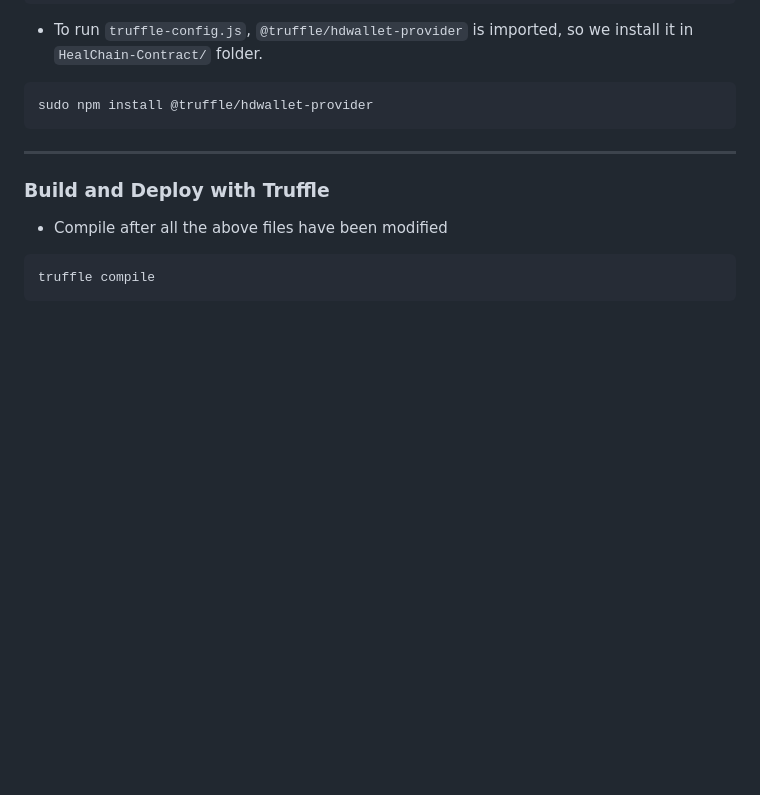
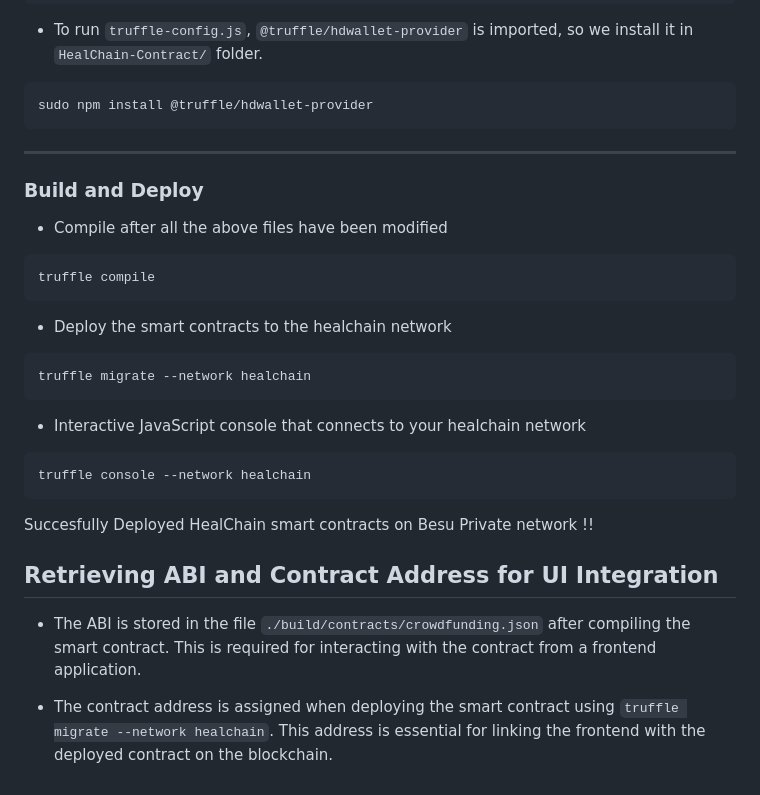
Before and after one commit to AmalRitessh/HealChain, a Markdown page: Smart_Contract_Deployment.md, the part around the change printed below. Drawn GitHub-style; blank space fills up the shorter version.

Commit message:
Update Smart_Contract_Deployment.md
Added the following
- Build and Deploy with truffle
- Retrieving ABI and Contract Address for UI Integration

````diff
--- a/Smart_Contract_Deployment.md
+++ b/Smart_Contract_Deployment.md
@@ -128,10 +128,27 @@ HealChain-Contract/
 sudo npm install @truffle/hdwallet-provider
 ```
 ---
-### Build and Deploy with Truffle
+### Build and Deploy
 
 - Compile after all the above files have been modified
-
 ```bash
 truffle compile
 ```
+
+- Deploy the smart contracts to the healchain network
+```bash
+truffle migrate --network healchain
+```
+
+- Interactive JavaScript console that connects to your healchain network
+```bash
+truffle console --network healchain
+```
+
+Succesfully Deployed HealChain smart contracts on Besu Private network !!
+
+## Retrieving ABI and Contract Address for UI Integration
+
+- The ABI is stored in the file `./build/contracts/crowdfunding.json` after compiling the smart contract. This is required for interacting with the contract from a frontend application.
+
+- The contract address is assigned when deploying the smart contract using `truffle migrate --network healchain`. This address is essential for linking the frontend with the deployed contract on the blockchain.
````
Also changed, not shown: other parts of Smart_Contract_Deployment.md (+1 -1 lines).
